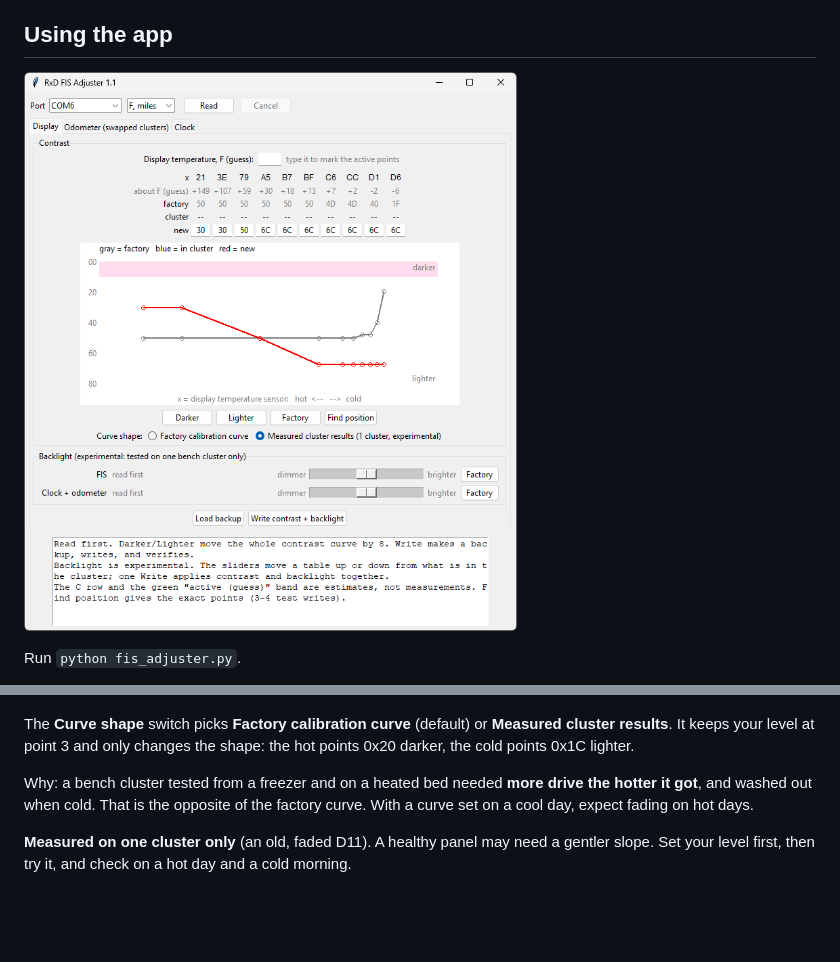
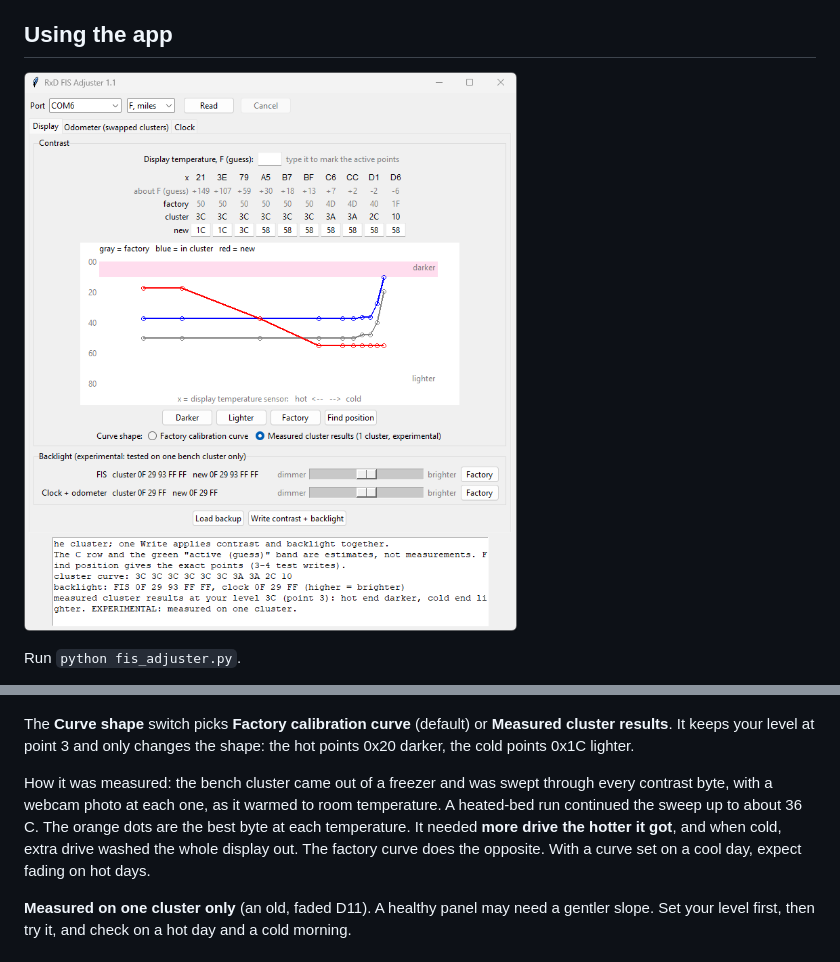
Before and after one commit to RENOxDECEPTION/RxD_FisAdjuster, a Markdown page: README.md, 2 parts joined by grey strips. Drawn GitHub-style; pictures changed too: images/app_v11.png; blank space fills up the shorter version.

Commit message:
App screenshot with all three lines (factory, in cluster, new); README: brief freezer-run explanation under the curve graph

```diff
--- a/README.md
+++ b/README.md
@@ -81,7 +81,7 @@ Also in the window:
 
 The **Curve shape** switch picks **Factory calibration curve** (default) or **Measured cluster results**. It keeps your level at point 3 and only changes the shape: the hot points 0x20 darker, the cold points 0x1C lighter.
 
-Why: a bench cluster tested from a freezer and on a heated bed needed **more drive the hotter it got**, and washed out when cold. That is the opposite of the factory curve. With a curve set on a cool day, expect fading on hot days.
+How it was measured: the bench cluster came out of a freezer and was swept through every contrast byte, with a webcam photo at each one, as it warmed to room temperature. A heated-bed run continued the sweep up to about 36 C. The orange dots are the best byte at each temperature. It needed **more drive the hotter it got**, and when cold, extra drive washed the whole display out. The factory curve does the opposite. With a curve set on a cool day, expect fading on hot days.
 
 **Measured on one cluster only** (an old, faded D11). A healthy panel may need a gentler slope. Set your level first, then try it, and check on a hot day and a cold morning.
 
```
Also changed, not shown: images/app.png.
